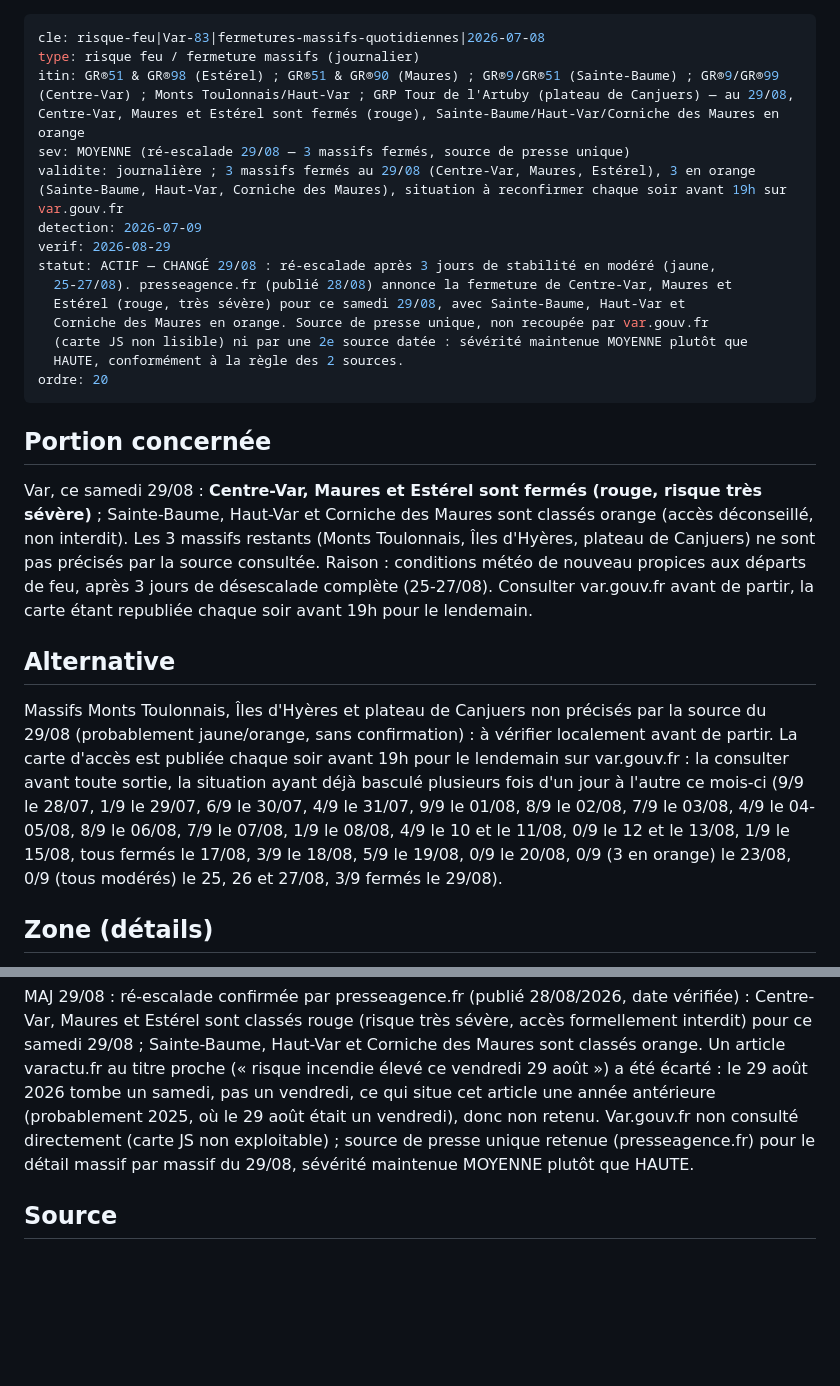
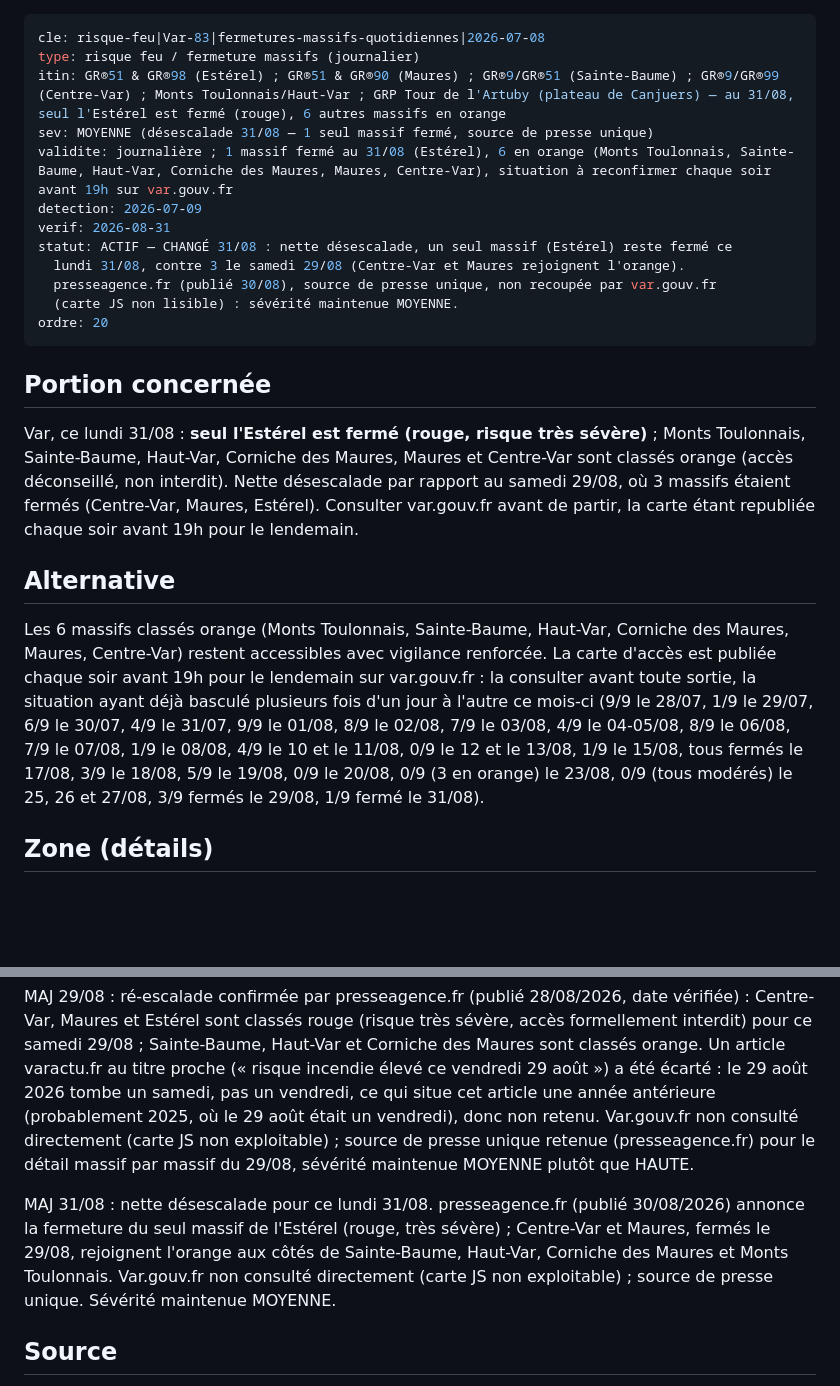
Before and after one commit to clementaes-omw/veille-sentiers-europe, a Markdown page: livrables/alertes/risque-feu--var-83--fermetures-massifs-quotidiennes--2026-07-08.md, 2 parts joined by grey strips. GitHub-like rendering; blank space fills up the shorter version.

```diff
--- a/livrables/alertes/risque-feu--var-83--fermetures-massifs-quotidiennes--2026-07-08.md
+++ b/livrables/alertes/risque-feu--var-83--fermetures-massifs-quotidiennes--2026-07-08.md
@@ -1,28 +1,26 @@
 ---
 cle: risque-feu|Var-83|fermetures-massifs-quotidiennes|2026-07-08
 type: risque feu / fermeture massifs (journalier)
-itin: GR®51 & GR®98 (Estérel) ; GR®51 & GR®90 (Maures) ; GR®9/GR®51 (Sainte-Baume) ; GR®9/GR®99 (Centre-Var) ; Monts Toulonnais/Haut-Var ; GRP Tour de l'Artuby (plateau de Canjuers) — au 29/08, Centre-Var, Maures et Estérel sont fermés (rouge), Sainte-Baume/Haut-Var/Corniche des Maures en orange
-sev: MOYENNE (ré-escalade 29/08 — 3 massifs fermés, source de presse unique)
-validite: journalière ; 3 massifs fermés au 29/08 (Centre-Var, Maures, Estérel), 3 en orange (Sainte-Baume, Haut-Var, Corniche des Maures), situation à reconfirmer chaque soir avant 19h sur var.gouv.fr
+itin: GR®51 & GR®98 (Estérel) ; GR®51 & GR®90 (Maures) ; GR®9/GR®51 (Sainte-Baume) ; GR®9/GR®99 (Centre-Var) ; Monts Toulonnais/Haut-Var ; GRP Tour de l'Artuby (plateau de Canjuers) — au 31/08, seul l'Estérel est fermé (rouge), 6 autres massifs en orange
+sev: MOYENNE (désescalade 31/08 — 1 seul massif fermé, source de presse unique)
+validite: journalière ; 1 massif fermé au 31/08 (Estérel), 6 en orange (Monts Toulonnais, Sainte-Baume, Haut-Var, Corniche des Maures, Maures, Centre-Var), situation à reconfirmer chaque soir avant 19h sur var.gouv.fr
 detection: 2026-07-09
-verif: 2026-08-29
-statut: ACTIF — CHANGÉ 29/08 : ré-escalade après 3 jours de stabilité en modéré (jaune,
-  25-27/08). presseagence.fr (publié 28/08) annonce la fermeture de Centre-Var, Maures et
-  Estérel (rouge, très sévère) pour ce samedi 29/08, avec Sainte-Baume, Haut-Var et
-  Corniche des Maures en orange. Source de presse unique, non recoupée par var.gouv.fr
-  (carte JS non lisible) ni par une 2e source datée : sévérité maintenue MOYENNE plutôt que
-  HAUTE, conformément à la règle des 2 sources.
+verif: 2026-08-31
+statut: ACTIF — CHANGÉ 31/08 : nette désescalade, un seul massif (Estérel) reste fermé ce
+  lundi 31/08, contre 3 le samedi 29/08 (Centre-Var et Maures rejoignent l'orange).
+  presseagence.fr (publié 30/08), source de presse unique, non recoupée par var.gouv.fr
+  (carte JS non lisible) : sévérité maintenue MOYENNE.
 ordre: 20
 ---
 
 ## Portion concernée
 
-Var, ce samedi 29/08 : **Centre-Var, Maures et Estérel sont fermés (rouge, risque très sévère)** ; Sainte-Baume, Haut-Var et Corniche des Maures sont classés orange (accès déconseillé, non interdit). Les 3 massifs restants (Monts Toulonnais, Îles d'Hyères, plateau de Canjuers) ne sont pas précisés par la source consultée. Raison : conditions météo de nouveau propices aux départs de feu, après 3 jours de désescalade complète (25-27/08). Consulter var.gouv.fr avant de partir, la carte étant republiée chaque soir avant 19h pour le lendemain.
+Var, ce lundi 31/08 : **seul l'Estérel est fermé (rouge, risque très sévère)** ; Monts Toulonnais, Sainte-Baume, Haut-Var, Corniche des Maures, Maures et Centre-Var sont classés orange (accès déconseillé, non interdit). Nette désescalade par rapport au samedi 29/08, où 3 massifs étaient fermés (Centre-Var, Maures, Estérel). Consulter var.gouv.fr avant de partir, la carte étant republiée chaque soir avant 19h pour le lendemain.
 
 ## Alternative
 
-Massifs Monts Toulonnais, Îles d'Hyères et plateau de Canjuers non précisés par la source du 29/08 (probablement jaune/orange, sans confirmation) : à vérifier localement avant de partir. La carte d'accès est publiée chaque soir avant 19h pour le lendemain sur var.gouv.fr : la consulter avant toute sortie, la situation ayant déjà basculé plusieurs fois d'un jour à l'autre ce mois-ci (9/9 le 28/07, 1/9 le 29/07, 6/9 le 30/07, 4/9 le 31/07, 9/9 le 01/08, 8/9 le 02/08, 7/9 le 03/08, 4/9 le 04-05/08, 8/9 le 06/08, 7/9 le 07/08, 1/9 le 08/08, 4/9 le 10 et le 11/08, 0/9 le 12 et le 13/08, 1/9 le 15/08, tous fermés le 17/08, 3/9 le 18/08, 5/9 le 19/08, 0/9 le 20/08, 0/9 (3 en orange) le 23/08,
-0/9 (tous modérés) le 25, 26 et 27/08, 3/9 fermés le 29/08).
+Les 6 massifs classés orange (Monts Toulonnais, Sainte-Baume, Haut-Var, Corniche des Maures, Maures, Centre-Var) restent accessibles avec vigilance renforcée. La carte d'accès est publiée chaque soir avant 19h pour le lendemain sur var.gouv.fr : la consulter avant toute sortie, la situation ayant déjà basculé plusieurs fois d'un jour à l'autre ce mois-ci (9/9 le 28/07, 1/9 le 29/07, 6/9 le 30/07, 4/9 le 31/07, 9/9 le 01/08, 8/9 le 02/08, 7/9 le 03/08, 4/9 le 04-05/08, 8/9 le 06/08, 7/9 le 07/08, 1/9 le 08/08, 4/9 le 10 et le 11/08, 0/9 le 12 et le 13/08, 1/9 le 15/08, tous fermés le 17/08, 3/9 le 18/08, 5/9 le 19/08, 0/9 le 20/08, 0/9 (3 en orange) le 23/08,
+0/9 (tous modérés) le 25, 26 et 27/08, 3/9 fermés le 29/08, 1/9 fermé le 31/08).
 
 ## Zone (détails)
 
@@ -78,5 +76,7 @@ MAJ 27/08 : nouvelle désescalade. Varactu.fr confirme, sur deux titres distinct
 
 MAJ 29/08 : ré-escalade confirmée par presseagence.fr (publié 28/08/2026, date vérifiée) : Centre-Var, Maures et Estérel sont classés rouge (risque très sévère, accès formellement interdit) pour ce samedi 29/08 ; Sainte-Baume, Haut-Var et Corniche des Maures sont classés orange. Un article varactu.fr au titre proche (« risque incendie élevé ce vendredi 29 août ») a été écarté : le 29 août 2026 tombe un samedi, pas un vendredi, ce qui situe cet article une année antérieure (probablement 2025, où le 29 août était un vendredi), donc non retenu. Var.gouv.fr non consulté directement (carte JS non exploitable) ; source de presse unique retenue (presseagence.fr) pour le détail massif par massif du 29/08, sévérité maintenue MOYENNE plutôt que HAUTE.
 
+MAJ 31/08 : nette désescalade pour ce lundi 31/08. presseagence.fr (publié 30/08/2026) annonce la fermeture du seul massif de l'Estérel (rouge, très sévère) ; Centre-Var et Maures, fermés le 29/08, rejoignent l'orange aux côtés de Sainte-Baume, Haut-Var, Corniche des Maures et Monts Toulonnais. Var.gouv.fr non consulté directement (carte JS non exploitable) ; source de presse unique. Sévérité maintenue MOYENNE.
+
 ## Source
 
```
Also changed, not shown: other parts of livrables/alertes/risque-feu--var-83--fermetures-massifs-quotidiennes--2026-07-08.md (+1 -1 lines), livrables/alertes/acces--calanques-13--risque-feu-4couleurs--2026-06-01.md (+10 -8 lines), livrables/alertes/risque-feu--vaucluse-84--fermeture-8-massifs--2026-07-01.md (+7 -6 lines).
